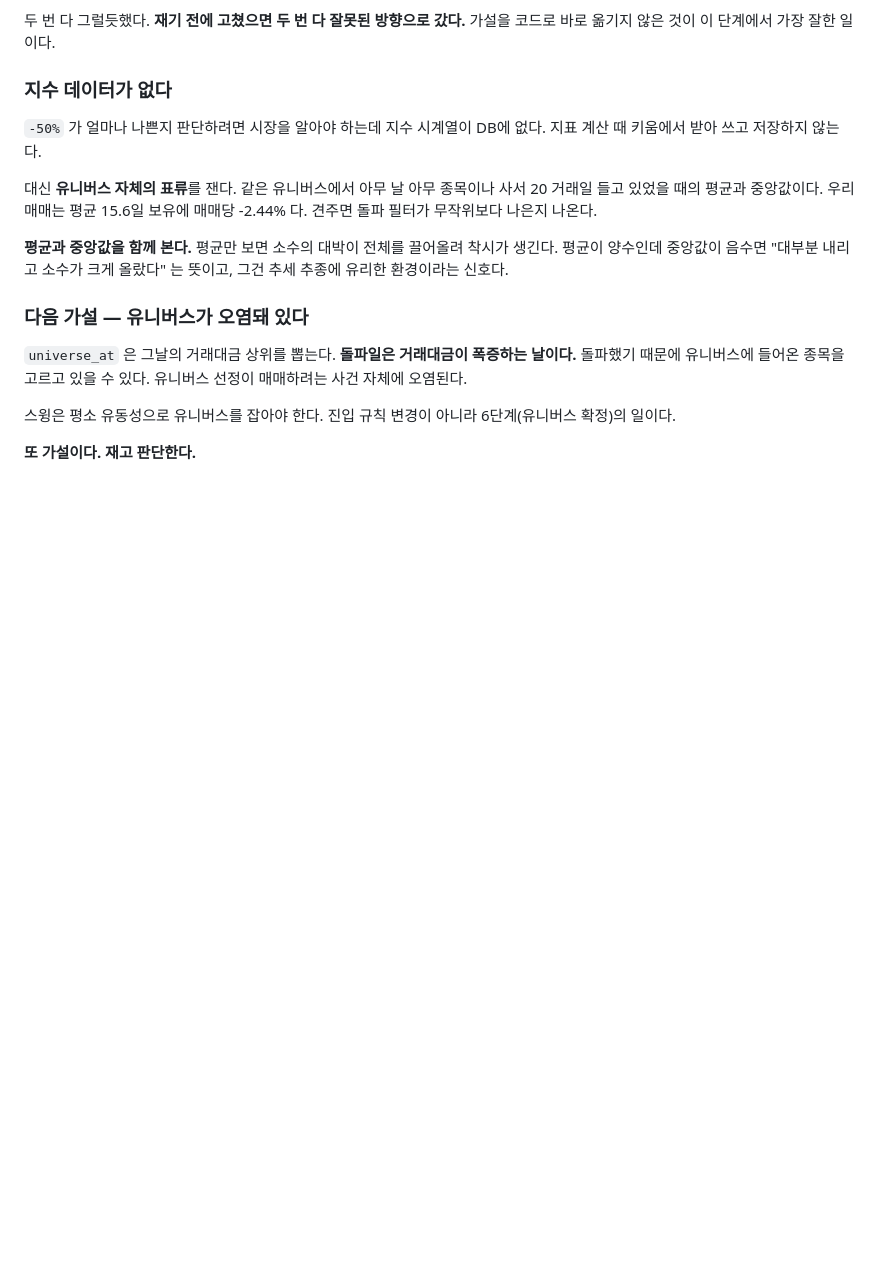
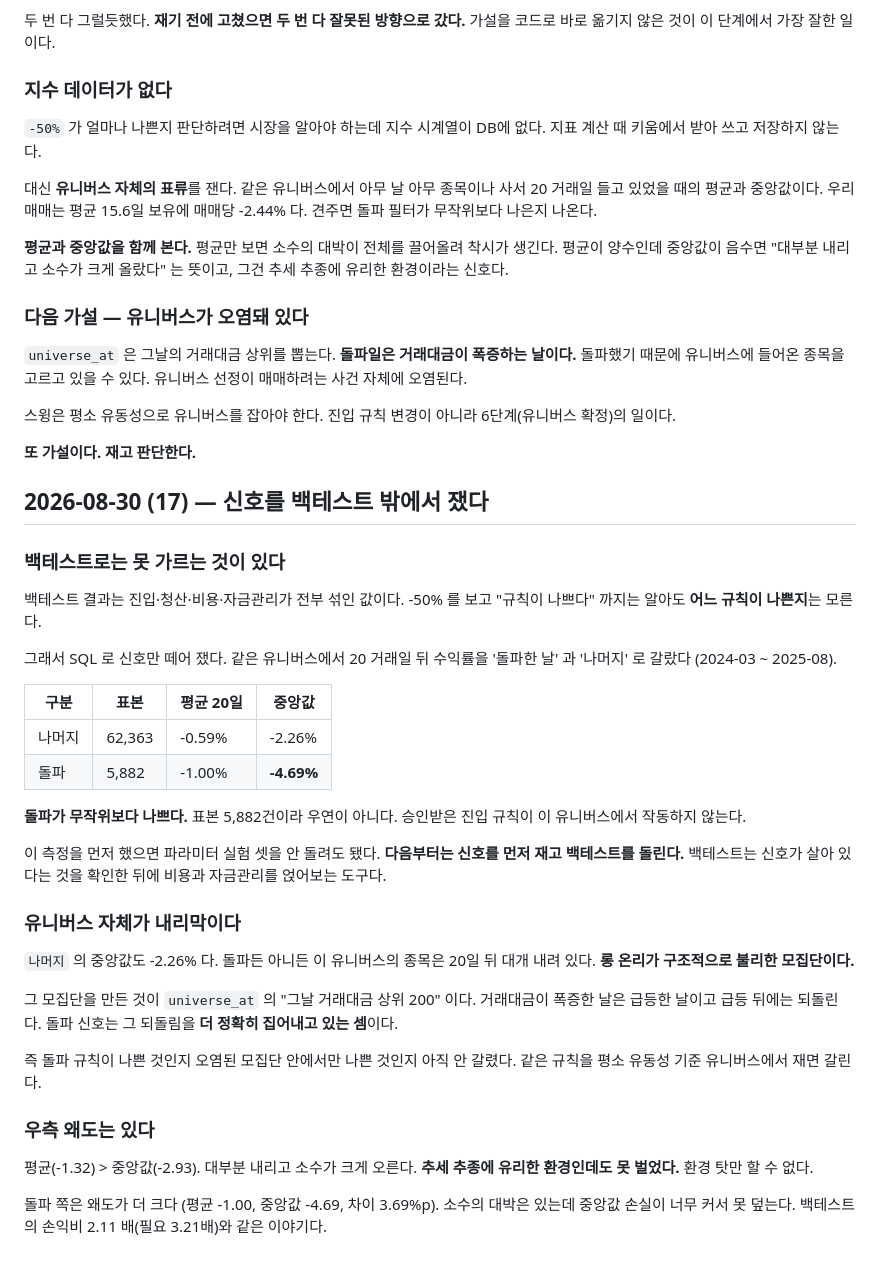
Before and after one commit to bhchoi-claude/stock-portal, a Markdown page: context-notes.md, the part around the change. Drawn GitHub-style; blank space fills up the shorter version.

```diff
--- a/context-notes.md
+++ b/context-notes.md
@@ -3657,3 +3657,46 @@ MDD 에 `ratio_pct` 를 쓰면 `+2.63%` 가 된다. **낙폭에 `+` 를 붙이
 6단계(유니버스 확정)의 일이다.
 
 **또 가설이다. 재고 판단한다.**
+
+## 2026-08-30 (17) — 신호를 백테스트 밖에서 쟀다
+
+### 백테스트로는 못 가르는 것이 있다
+
+백테스트 결과는 진입·청산·비용·자금관리가 전부 섞인 값이다. -50% 를 보고
+"규칙이 나쁘다" 까지는 알아도 **어느 규칙이 나쁜지**는 모른다.
+
+그래서 SQL 로 신호만 떼어 쟀다. 같은 유니버스에서 20 거래일 뒤 수익률을
+'돌파한 날' 과 '나머지' 로 갈랐다 (2024-03 ~ 2025-08).
+
+| 구분 | 표본 | 평균 20일 | 중앙값 |
+|---|---|---|---|
+| 나머지 | 62,363 | -0.59% | -2.26% |
+| 돌파 | 5,882 | -1.00% | **-4.69%** |
+
+**돌파가 무작위보다 나쁘다.** 표본 5,882건이라 우연이 아니다.
+승인받은 진입 규칙이 이 유니버스에서 작동하지 않는다.
+
+이 측정을 먼저 했으면 파라미터 실험 셋을 안 돌려도 됐다. **다음부터는
+신호를 먼저 재고 백테스트를 돌린다.** 백테스트는 신호가 살아 있다는 것을
+확인한 뒤에 비용과 자금관리를 얹어보는 도구다.
+
+### 유니버스 자체가 내리막이다
+
+`나머지` 의 중앙값도 -2.26% 다. 돌파든 아니든 이 유니버스의 종목은 20일 뒤
+대개 내려 있다. **롱 온리가 구조적으로 불리한 모집단이다.**
+
+그 모집단을 만든 것이 `universe_at` 의 "그날 거래대금 상위 200" 이다.
+거래대금이 폭증한 날은 급등한 날이고 급등 뒤에는 되돌린다. 돌파 신호는
+그 되돌림을 **더 정확히 집어내고 있는 셈**이다.
+
+즉 돌파 규칙이 나쁜 것인지 오염된 모집단 안에서만 나쁜 것인지 아직 안
+갈렸다. 같은 규칙을 평소 유동성 기준 유니버스에서 재면 갈린다.
+
+### 우측 왜도는 있다
+
+평균(-1.32) > 중앙값(-2.93). 대부분 내리고 소수가 크게 오른다.
+**추세 추종에 유리한 환경인데도 못 벌었다.** 환경 탓만 할 수 없다.
+
+돌파 쪽은 왜도가 더 크다 (평균 -1.00, 중앙값 -4.69, 차이 3.69%p).
+소수의 대박은 있는데 중앙값 손실이 너무 커서 못 덮는다. 백테스트의
+손익비 2.11 배(필요 3.21배)와 같은 이야기다.
```
Also changed, not shown: checklist.md (+40 -1 lines).
